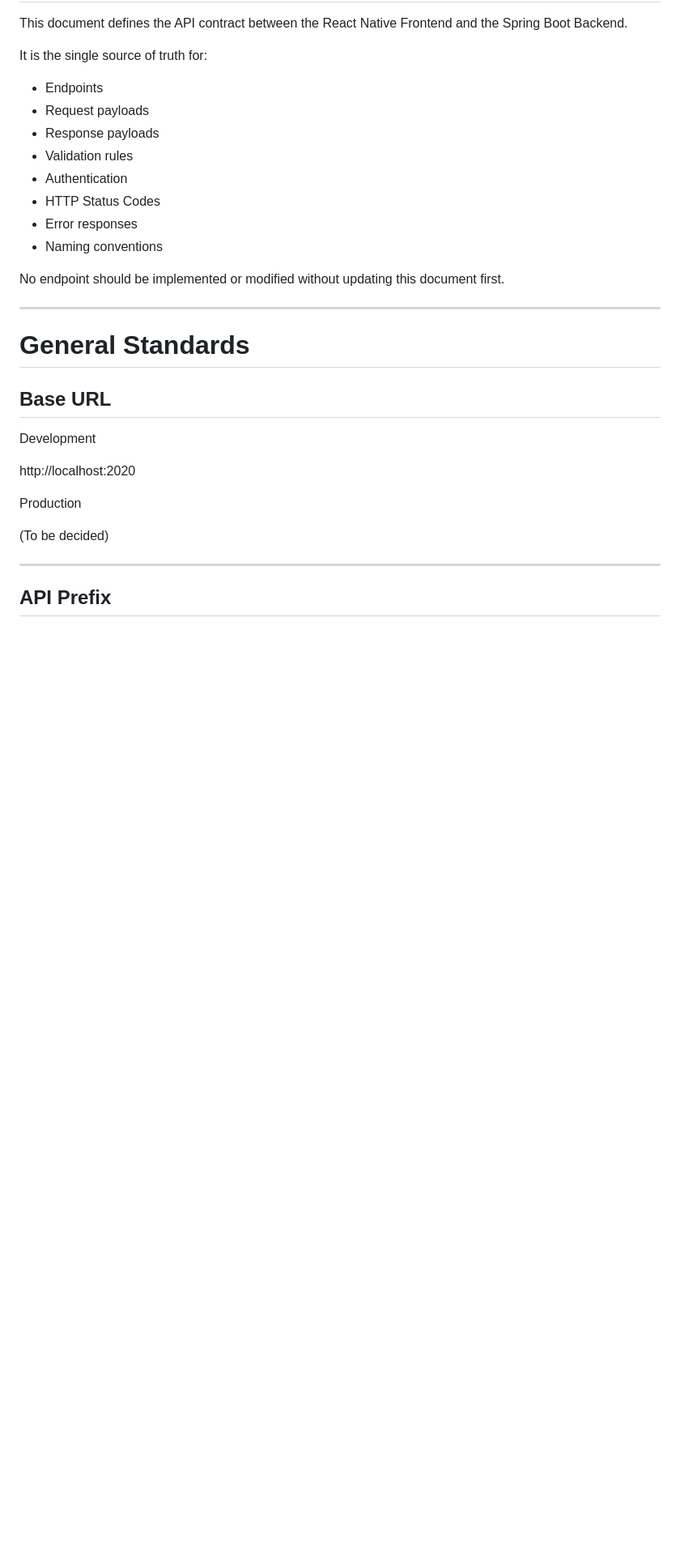
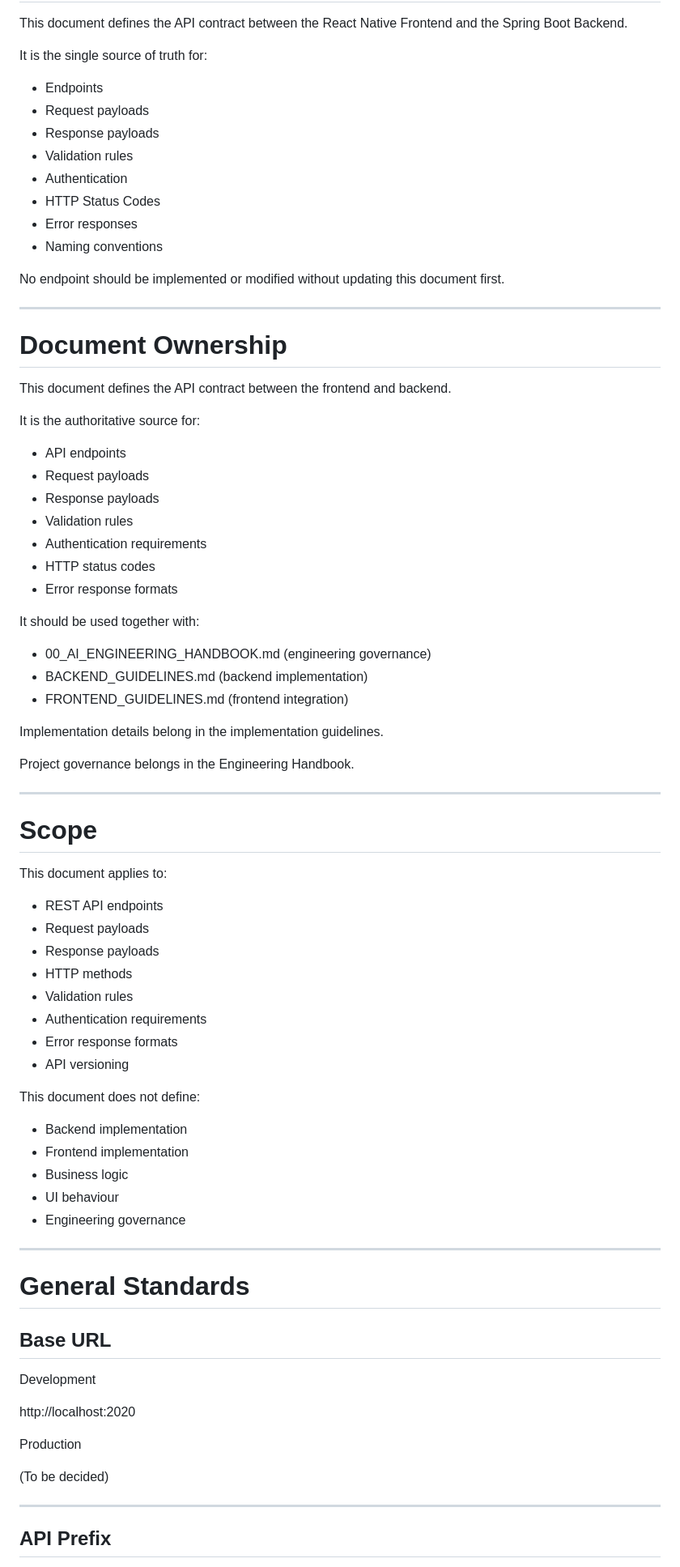
Before and after one commit to arfaz9030/LocalCrick-MVP, a Markdown page: docs/ai/API_CONTRACT.md, the part around one of its changes. Shown at 81% size. Rendered like a GitHub page; blank space fills up the shorter version.

Commit message:
adding-contract-backend-guide-v2

```diff
--- a/docs/ai/API_CONTRACT.md
+++ b/docs/ai/API_CONTRACT.md
@@ -28,6 +28,54 @@ It is the single source of truth for:
 - Naming conventions
 
 No endpoint should be implemented or modified without updating this document first.
+
+---
+
+# Document Ownership
+
+This document defines the API contract between the frontend and backend.
+
+It is the authoritative source for:
+
+- API endpoints
+- Request payloads
+- Response payloads
+- Validation rules
+- Authentication requirements
+- HTTP status codes
+- Error response formats
+
+It should be used together with:
+
+- 00_AI_ENGINEERING_HANDBOOK.md (engineering governance)
+- BACKEND_GUIDELINES.md (backend implementation)
+- FRONTEND_GUIDELINES.md (frontend integration)
+
+Implementation details belong in the implementation guidelines.
+
+Project governance belongs in the Engineering Handbook.
+
+---
+# Scope
+
+This document applies to:
+
+- REST API endpoints
+- Request payloads
+- Response payloads
+- HTTP methods
+- Validation rules
+- Authentication requirements
+- Error response formats
+- API versioning
+
+This document does not define:
+
+- Backend implementation
+- Frontend implementation
+- Business logic
+- UI behaviour
+- Engineering governance
 
 ---
 
```
Also changed, not shown: other parts of docs/ai/API_CONTRACT.md (+48 -0 lines), docs/ai/BACKEND_GUIDELINES.md (+87 -0 lines).
